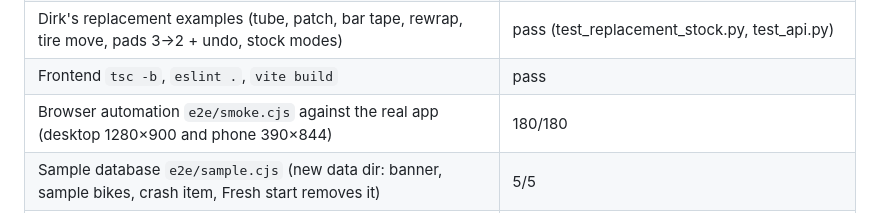
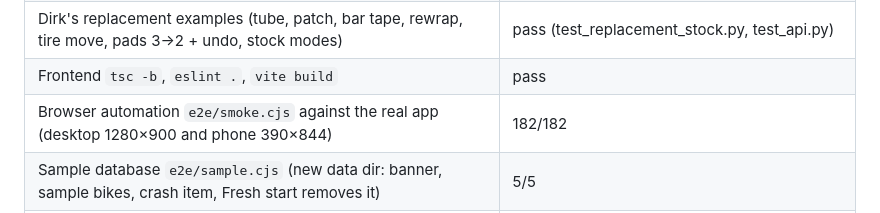
Before and after one commit to dirksachse74/bike_log, a Markdown page: HANDOVER.md, the part around the change. Drawn GitHub-style.

```diff
--- a/HANDOVER.md
+++ b/HANDOVER.md
@@ -53,7 +53,7 @@ Options: `--no-browser`, `--port N`, `--data-dir PATH`, `--backup`, `--export`,
 | Required tests: 260 km liquid wax · liquid wax keeps hot wax at 500 km · chain swap · edit/remove/restore once · reimport no duplicates · bleed keeps fluid deadline · DB upgrade keeps records | all pass (test_chain_maintenance, test_rides, test_imports, test_brakes_rules, test_migrations_backup) |
 | Dirk's replacement examples (tube, patch, bar tape, rewrap, tire move, pads 3→2 + undo, stock modes) | pass (test_replacement_stock.py, test_api.py) |
 | Frontend `tsc -b`, `eslint .`, `vite build` | pass |
-| Browser automation `e2e/smoke.cjs` against the real app (desktop 1280×900 and phone 390×844) | 180/180 |
+| Browser automation `e2e/smoke.cjs` against the real app (desktop 1280×900 and phone 390×844) | 182/182 |
 | Sample database `e2e/sample.cjs` (new data dir: banner, sample bikes, crash item, Fresh start removes it) | 5/5 |
 | Groupset import: placement, occupied positions, replace, undo, product reuse, every template option | pass (test_groupsets.py) |
 | Costs counted once (moves, stock, services, undo) and journal (issues, voiding, no deletes) | pass (test_costs_journal.py) |
```
Also changed, not shown: docs/PROJECT_GUIDE_FOR_AI_AGENTS.md (+1 -1 lines).
